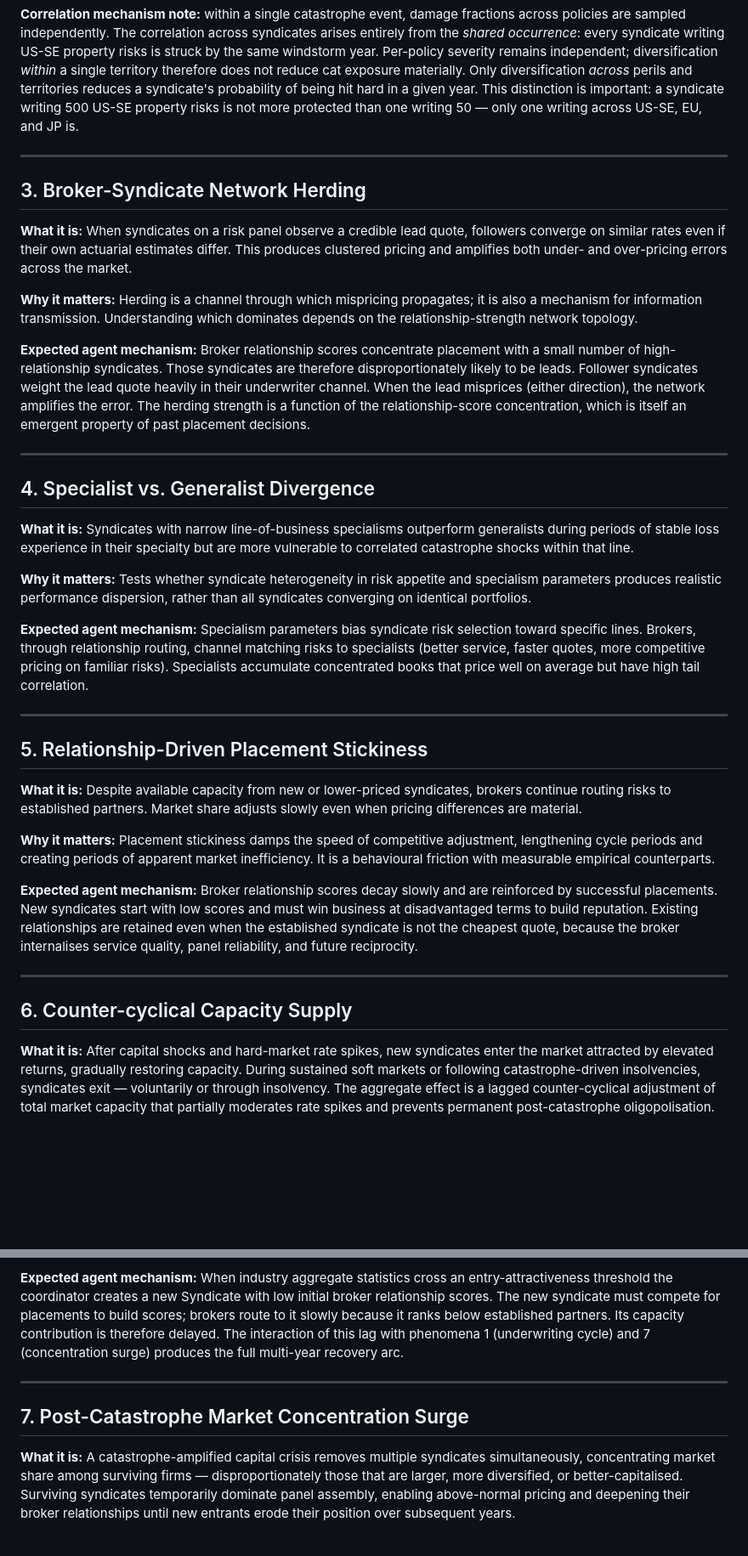
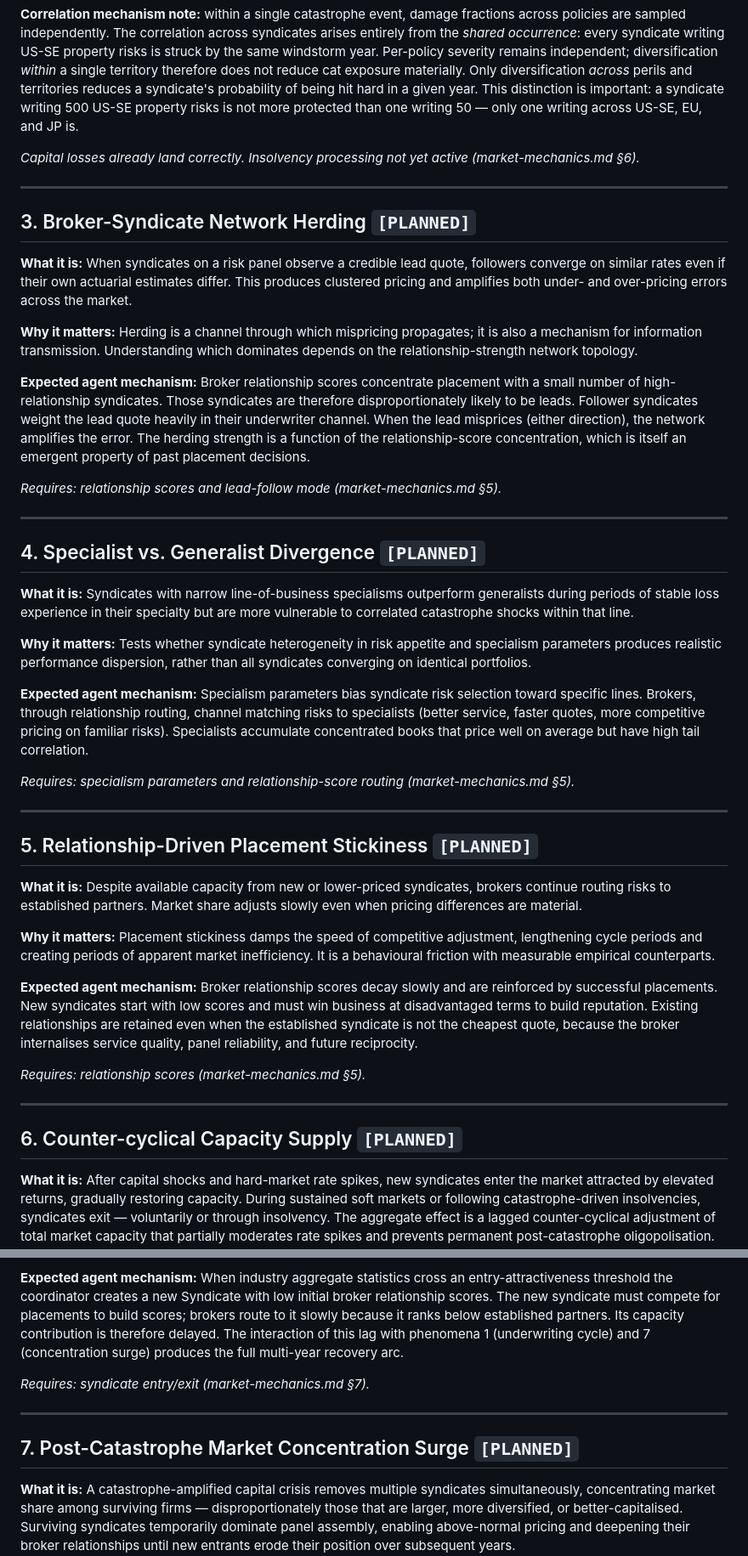
Before and after one commit to samthorold/rins, a Markdown page: docs/phenomena.md, 2 parts joined by grey strips. Shown at 85% size. Drawn GitHub-style; blank space fills up the shorter version.

```diff
--- a/docs/phenomena.md
+++ b/docs/phenomena.md
@@ -24,9 +52,11 @@ This is a living document. Phenomena are added as the literature review progress
 
 **Correlation mechanism note:** within a single catastrophe event, damage fractions across policies are sampled independently. The correlation across syndicates arises entirely from the *shared occurrence*: every syndicate writing US-SE property risks is struck by the same windstorm year. Per-policy severity remains independent; diversification *within* a single territory therefore does not reduce cat exposure materially. Only diversification *across* perils and territories reduces a syndicate's probability of being hit hard in a given year. This distinction is important: a syndicate writing 500 US-SE property risks is not more protected than one writing 50 — only one writing across US-SE, EU, and JP is.
 
+*Capital losses already land correctly. Insolvency processing not yet active (market-mechanics.md §6).*
+
 ---
 
-## 3. Broker-Syndicate Network Herding
+## 3. Broker-Syndicate Network Herding `[PLANNED]`
 
 **What it is:** When syndicates on a risk panel observe a credible lead quote, followers converge on similar rates even if their own actuarial estimates differ. This produces clustered pricing and amplifies both under- and over-pricing errors across the market.
 
@@ -34,9 +64,11 @@ This is a living document. Phenomena are added as the literature review progress
 
 **Expected agent mechanism:** Broker relationship scores concentrate placement with a small number of high-relationship syndicates. Those syndicates are therefore disproportionately likely to be leads. Follower syndicates weight the lead quote heavily in their underwriter channel. When the lead misprices (either direction), the network amplifies the error. The herding strength is a function of the relationship-score concentration, which is itself an emergent property of past placement decisions.
 
+*Requires: relationship scores and lead-follow mode (market-mechanics.md §5).*
+
 ---
 
-## 4. Specialist vs. Generalist Divergence
+## 4. Specialist vs. Generalist Divergence `[PLANNED]`
 
 **What it is:** Syndicates with narrow line-of-business specialisms outperform generalists during periods of stable loss experience in their specialty but are more vulnerable to correlated catastrophe shocks within that line.
 
@@ -44,9 +76,11 @@ This is a living document. Phenomena are added as the literature review progress
 
 **Expected agent mechanism:** Specialism parameters bias syndicate risk selection toward specific lines. Brokers, through relationship routing, channel matching risks to specialists (better service, faster quotes, more competitive pricing on familiar risks). Specialists accumulate concentrated books that price well on average but have high tail correlation.
 
+*Requires: specialism parameters and relationship-score routing (market-mechanics.md §5).*
+
 ---
 
-## 5. Relationship-Driven Placement Stickiness
+## 5. Relationship-Driven Placement Stickiness `[PLANNED]`
 
 **What it is:** Despite available capacity from new or lower-priced syndicates, brokers continue routing risks to established partners. Market share adjusts slowly even when pricing differences are material.
 
@@ -54,9 +88,11 @@ This is a living document. Phenomena are added as the literature review progress
 
 **Expected agent mechanism:** Broker relationship scores decay slowly and are reinforced by successful placements. New syndicates start with low scores and must win business at disadvantaged terms to build reputation. Existing relationships are retained even when the established syndicate is not the cheapest quote, because the broker internalises service quality, panel reliability, and future reciprocity.
 
+*Requires: relationship scores (market-mechanics.md §5).*
+
 ---
 
-## 6. Counter-cyclical Capacity Supply
+## 6. Counter-cyclical Capacity Supply `[PLANNED]`
 
 **What it is:** After capital shocks and hard-market rate spikes, new syndicates enter the market attracted by elevated returns, gradually restoring capacity. During sustained soft markets or following catastrophe-driven insolvencies, syndicates exit — voluntarily or through insolvency. The aggregate effect is a lagged counter-cyclical adjustment of total market capacity that partially moderates rate spikes and prevents permanent post-catastrophe oligopolisation.
 
@@ -64,9 +100,11 @@ This is a living document. Phenomena are added as the literature review progress
 
 **Expected agent mechanism:** When industry aggregate statistics cross an entry-attractiveness threshold the coordinator creates a new Syndicate with low initial broker relationship scores. The new syndicate must compete for placements to build scores; brokers route to it slowly because it ranks below established partners. Its capacity contribution is therefore delayed. The interaction of this lag with phenomena 1 (underwriting cycle) and 7 (concentration surge) produces the full multi-year recovery arc.
 
+*Requires: syndicate entry/exit (market-mechanics.md §7).*
+
 ---
 
-## 7. Post-Catastrophe Market Concentration Surge
+## 7. Post-Catastrophe Market Concentration Surge `[PLANNED]`
 
 **What it is:** A catastrophe-amplified capital crisis removes multiple syndicates simultaneously, concentrating market share among surviving firms — disproportionately those that are larger, more diversified, or better-capitalised. Surviving syndicates temporarily dominate panel assembly, enabling above-normal pricing and deepening their broker relationships until new entrants erode their position over subsequent years.
 
```
Also changed, not shown: other parts of docs/phenomena.md (+43 -5 lines).
